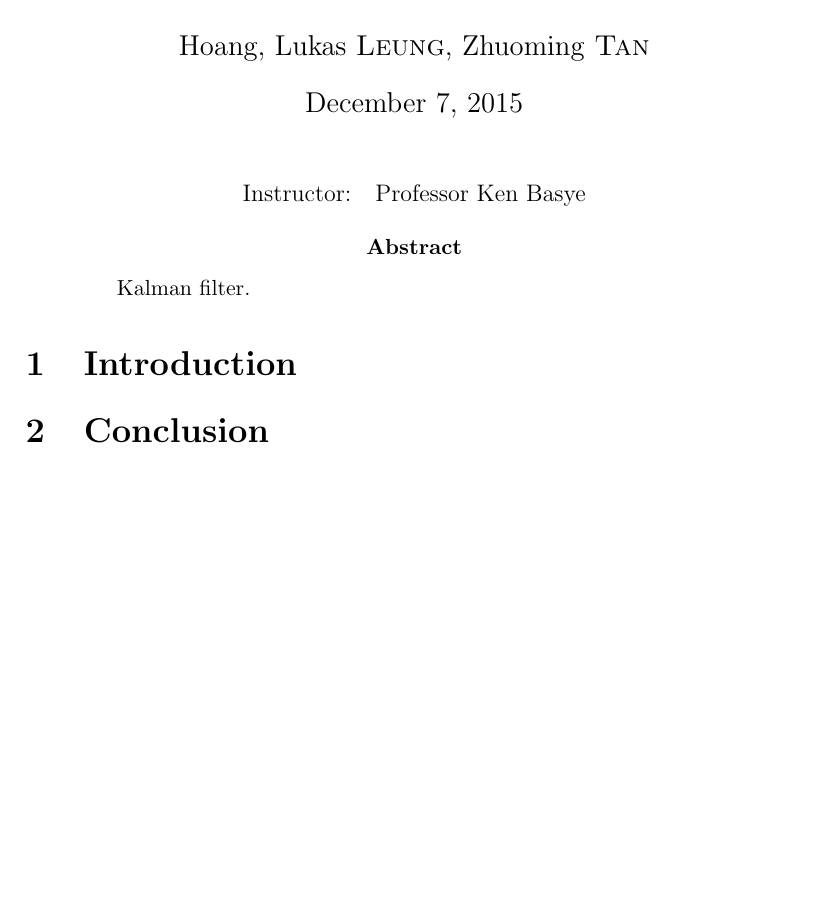
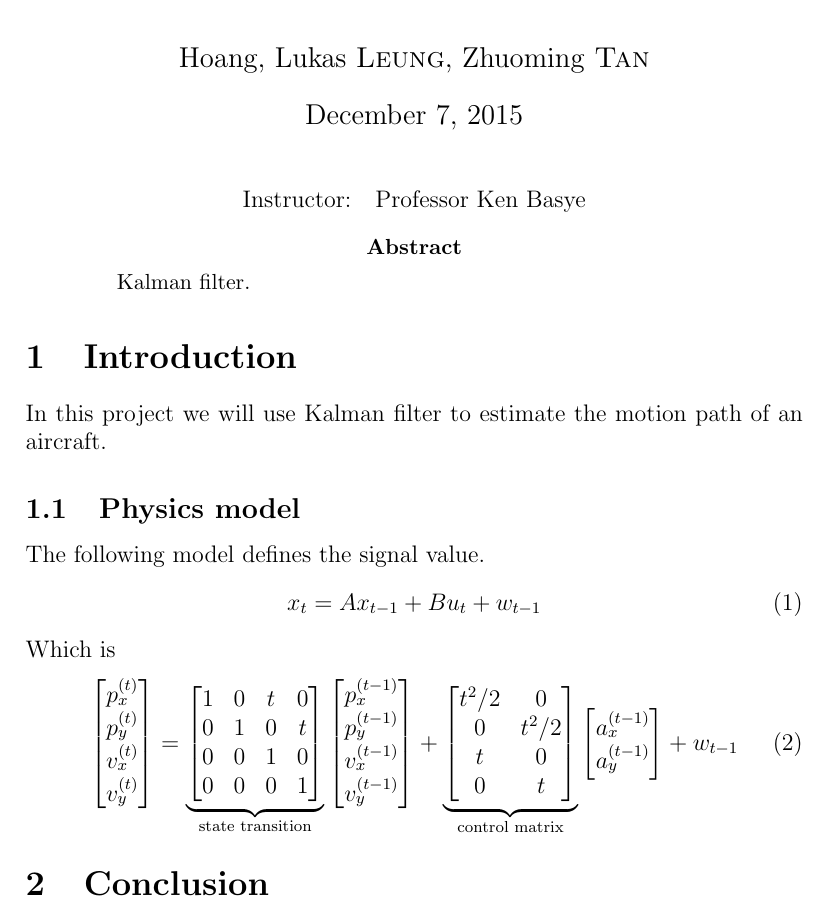
Before and after one commit to lukasleung/RoboticsKalmanFiltersProject, a LaTeX paper (Paper/Paper.tex): part of the page, cut so that both start at the same text, the shorter picture padded with empty space. Compiled offline with pdfLaTeX.

Commit message:
Start writing paper

```diff
--- a/Paper/Paper.tex
+++ b/Paper/Paper.tex
@@ -10,6 +10,7 @@
 \usepackage{graphicx}
 \usepackage[normal]{caption}
 \usepackage{subcaption}
+\usepackage{mathtools}
 
 \setlength\parindent{24pt}
 
@@ -55,6 +56,39 @@
 
 	\section{Introduction}
 
+	In this project we will use Kalman filter to estimate the motion path of an aircraft.
+
+	\subsection{Physics model}\label{sub:model}
+	The following model defines the signal value.
+	\begin{equation}
+		x_t=Ax_{t-1}+Bu_t+w_{t-1}
+	\end{equation}
+	Which is
+	\begin{equation}
+		\begin{bmatrix}
+			p^{(t)}_x \\ p^{(t)}_y \\ v^{(t)}_x \\ v^{(t)}_y
+		\end{bmatrix}=
+		\underbrace{\begin{bmatrix}
+			1 & 0 & t & 0 \\
+			0 & 1 & 0 & t \\
+			0 & 0 & 1 & 0 \\
+			0 & 0 & 0 & 1
+		\end{bmatrix}}_{\text{state transition}}
+		\begin{bmatrix}
+			p^{(t-1)}_x \\ p^{(t-1)}_y \\ v^{(t-1)}_x \\ v^{(t-1)}_y
+		\end{bmatrix}+
+		\underbrace{\begin{bmatrix}
+			t^2/2 & 0 \\
+			0 & t^2/2 \\
+			t & 0 \\
+			0 & t
+		\end{bmatrix}}_{\text{control matrix}}
+		\begin{bmatrix}
+			a^{(t-1)}_x \\ a^{(t-1)}_y
+		\end{bmatrix}+w_{t-1}
+	\end{equation}
+
+
 	%----------------------------------------------------------------------------------------
 	%	SECTION 2
 	%----------------------------------------------------------------------------------------
```
Also changed, not shown: Paper/Paper.pdf (added), 1 other file.
